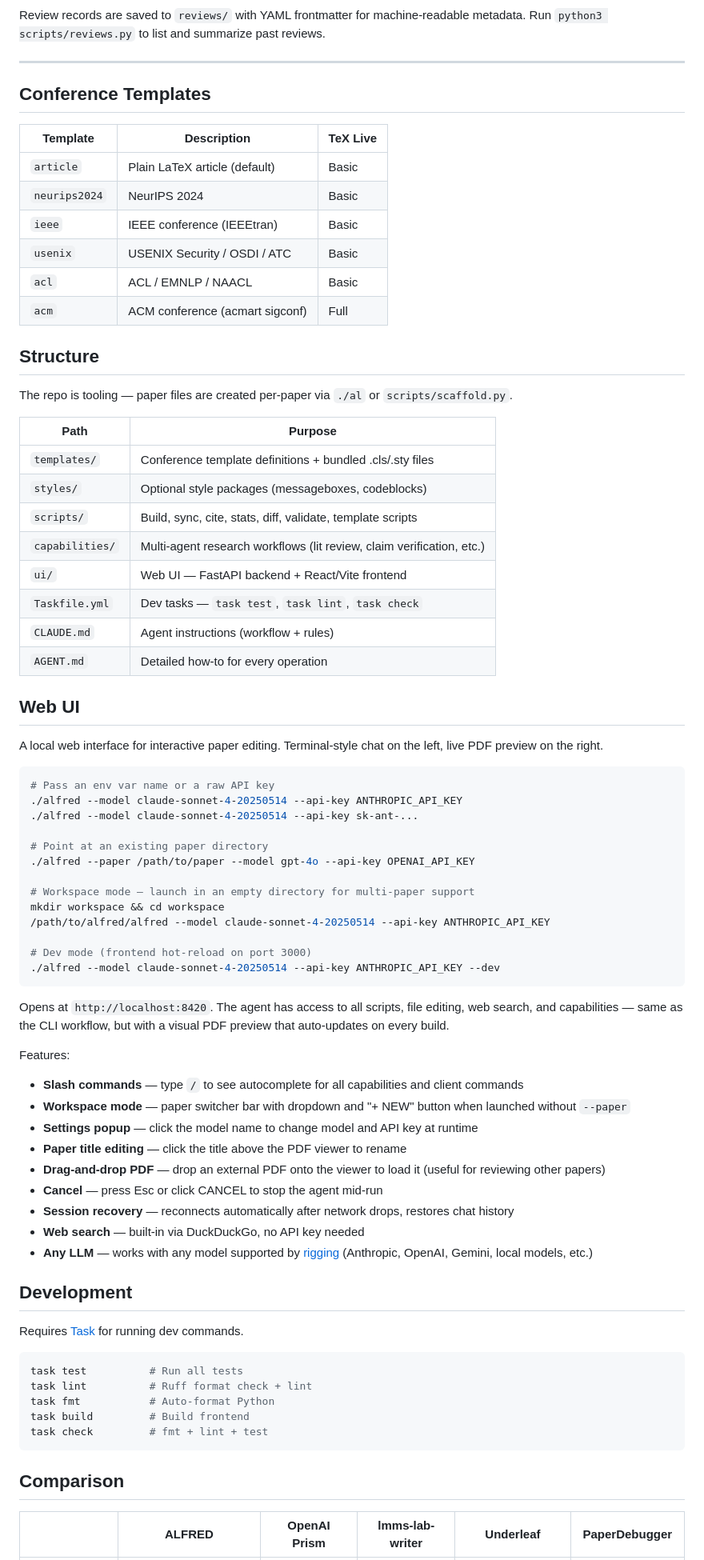
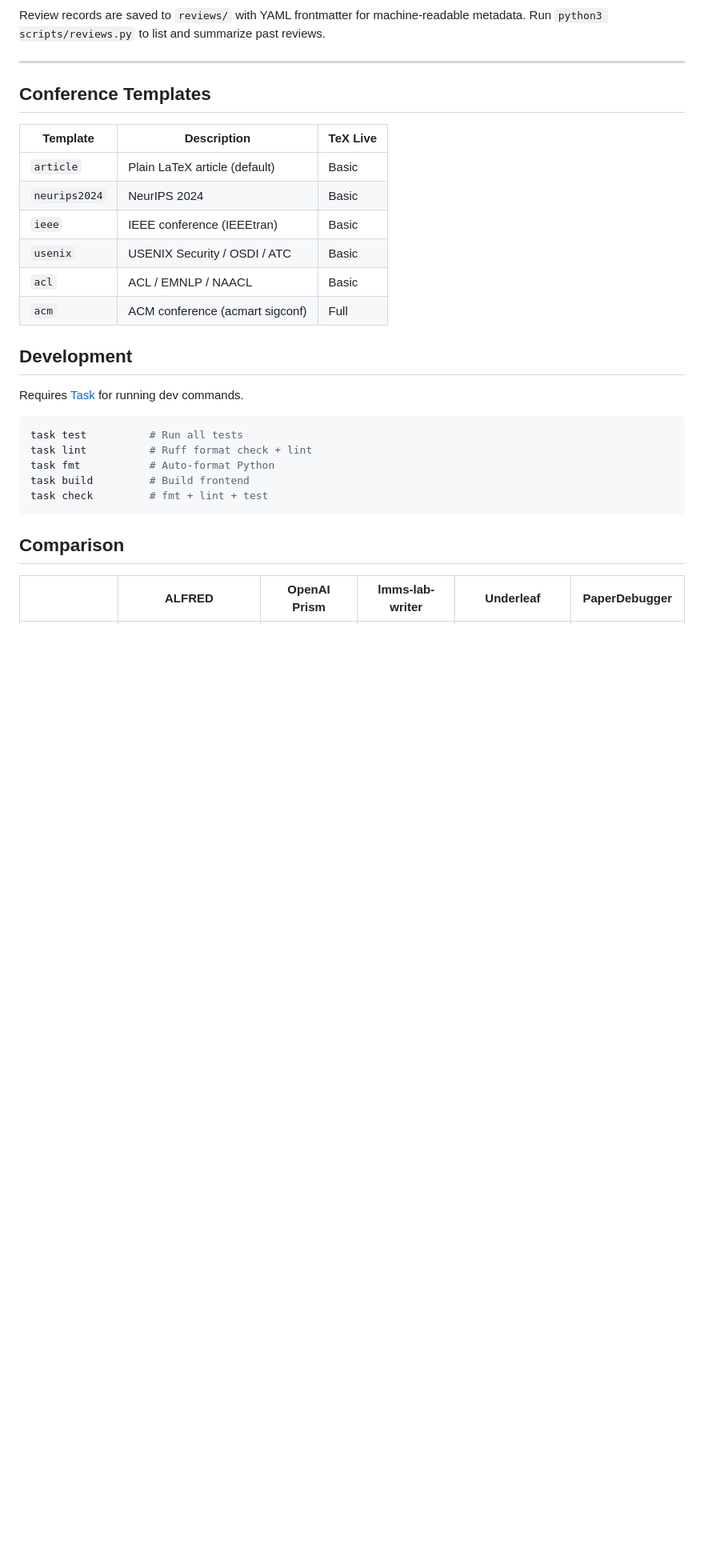
Before and after one commit to dreadnode/alfred, a Markdown page: README.md, the part around one of its changes. Shown at 80% size. Drawn GitHub-style; blank space fills up the shorter version.

````diff
--- a/README.md
+++ b/README.md
@@ -133,54 +139,6 @@ Review records are saved to `reviews/` with YAML frontmatter for machine-readabl
 | `acl` | ACL / EMNLP / NAACL | Basic |
 | `acm` | ACM conference (acmart sigconf) | Full |
 
-## Structure
-
-The repo is tooling — paper files are created per-paper via `./al` or `scripts/scaffold.py`.
-
-| Path | Purpose |
-|------|---------|
-| `templates/` | Conference template definitions + bundled .cls/.sty files |
-| `styles/` | Optional style packages (messageboxes, codeblocks) |
-| `scripts/` | Build, sync, cite, stats, diff, validate, template scripts |
-| `capabilities/` | Multi-agent research workflows (lit review, claim verification, etc.) |
-| `ui/` | Web UI — FastAPI backend + React/Vite frontend |
-| `Taskfile.yml` | Dev tasks — `task test`, `task lint`, `task check` |
-| `CLAUDE.md` | Agent instructions (workflow + rules) |
-| `AGENT.md` | Detailed how-to for every operation |
-
-## Web UI
-
-A local web interface for interactive paper editing. Terminal-style chat on the left, live PDF preview on the right.
-
-```bash
-# Pass an env var name or a raw API key
-./alfred --model claude-sonnet-4-20250514 --api-key ANTHROPIC_API_KEY
-./alfred --model claude-sonnet-4-20250514 --api-key sk-ant-...
-
-# Point at an existing paper directory
-./alfred --paper /path/to/paper --model gpt-4o --api-key OPENAI_API_KEY
-
-# Workspace mode — launch in an empty directory for multi-paper support
-mkdir workspace && cd workspace
-/path/to/alfred/alfred --model claude-sonnet-4-20250514 --api-key ANTHROPIC_API_KEY
-
-# Dev mode (frontend hot-reload on port 3000)
-./alfred --model claude-sonnet-4-20250514 --api-key ANTHROPIC_API_KEY --dev
-```
-
-Opens at `http://localhost:8420`. The agent has access to all scripts, file editing, web search, and capabilities — same as the CLI workflow, but with a visual PDF preview that auto-updates on every build.
-
-Features:
-- **Slash commands** — type `/` to see autocomplete for all capabilities and client commands
-- **Workspace mode** — paper switcher bar with dropdown and "+ NEW" button when launched without `--paper`
-- **Settings popup** — click the model name to change model and API key at runtime
-- **Paper title editing** — click the title above the PDF viewer to rename
-- **Drag-and-drop PDF** — drop an external PDF onto the viewer to load it (useful for reviewing other papers)
-- **Cancel** — press Esc or click CANCEL to stop the agent mid-run
-- **Session recovery** — reconnects automatically after network drops, restores chat history
-- **Web search** — built-in via DuckDuckGo, no API key needed
-- **Any LLM** — works with any model supported by [rigging](https://rigging.dreadnode.io) (Anthropic, OpenAI, Gemini, local models, etc.)
-
 ## Development
 
 Requires [Task](https://taskfile.dev) for running dev commands.
````
Also changed, not shown: other parts of README.md (+19 -13 lines), docs/agentic-latex-ss-2.png, 6 other files.
